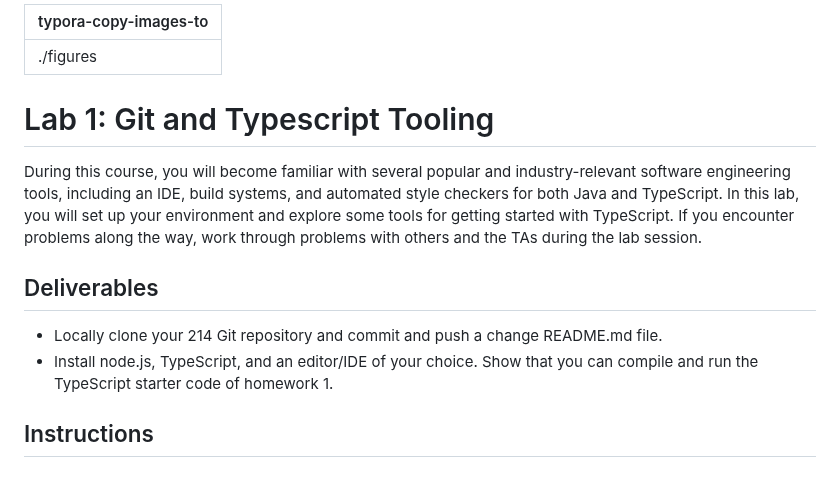
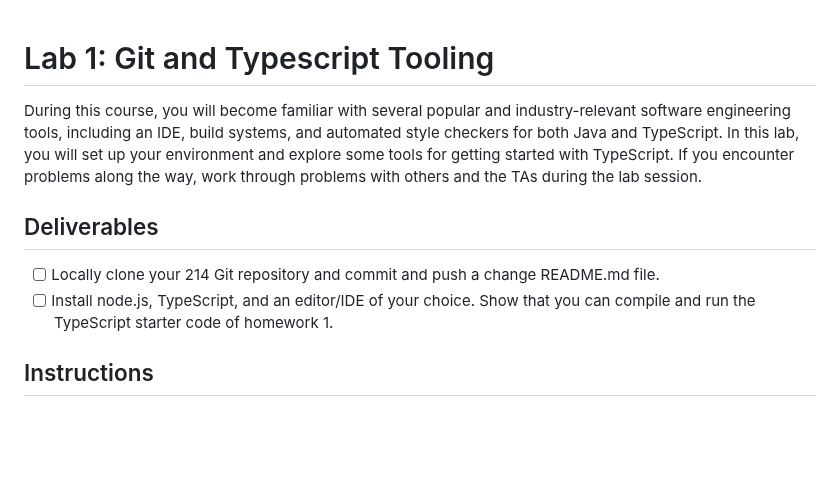
Before and after one commit to CMU-17-214/f2023, a Markdown page: labs/lab01.md, the part around the change. Rendered like a GitHub page; blank space fills up the shorter version.

Commit message:
minor cosmetic update of lab1

```diff
--- a/labs/lab01.md
+++ b/labs/lab01.md
@@ -1,15 +1,11 @@
----
-typora-copy-images-to: ./figures
----
-
 # Lab 1: Git and Typescript Tooling
 
 During this course, you will become familiar with several popular and industry-relevant software engineering tools, including an IDE, build systems, and automated style checkers for both Java and TypeScript. In this lab, you will set up your environment and explore some tools for getting started with TypeScript. If you encounter problems along the way, work through problems with others and the TAs during the lab session.
 
 ## Deliverables
 
-- Locally clone your 214 Git repository and commit and push a change README.md file.
-- Install node.js, TypeScript, and an editor/IDE of your choice. Show that you can compile and run the TypeScript starter code of homework 1.
+- [ ] Locally clone your 214 Git repository and commit and push a change README.md file.
+- [ ] Install node.js, TypeScript, and an editor/IDE of your choice. Show that you can compile and run the TypeScript starter code of homework 1.
 
 ## Instructions
 
```
